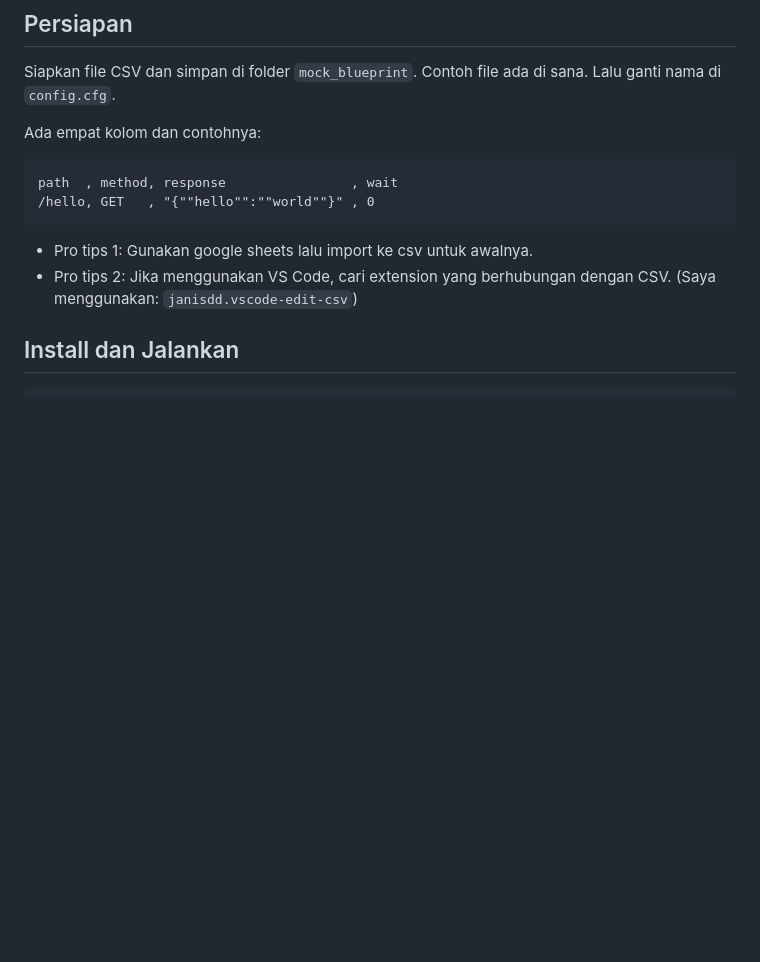
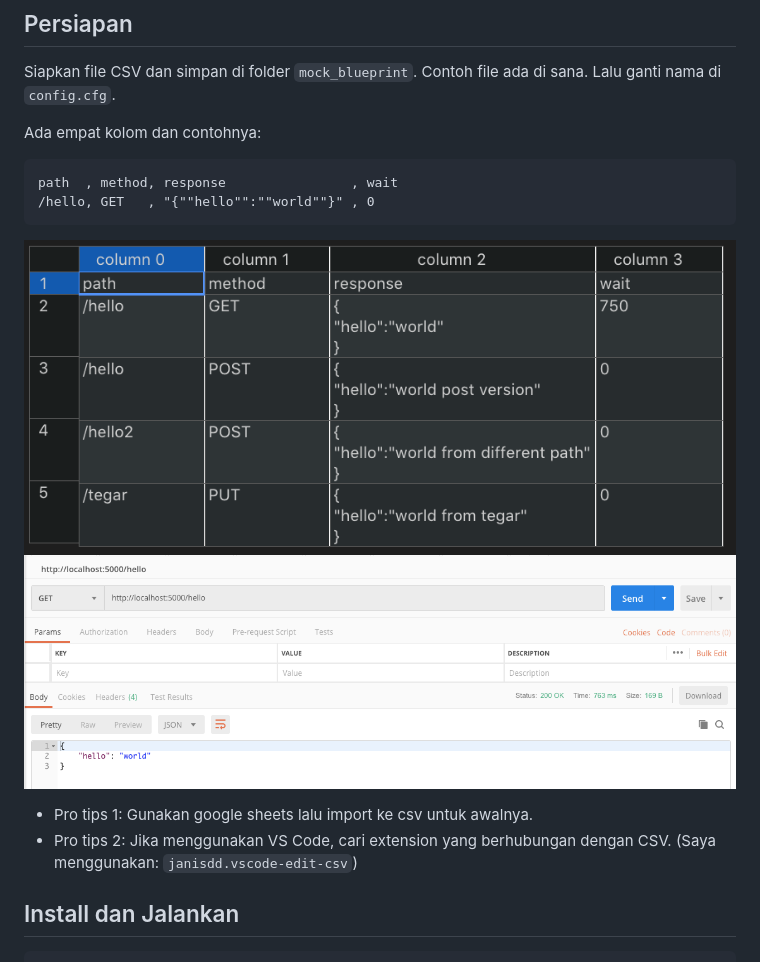
Before and after one commit to syifandimulyanto/mock_server, a Markdown page: README.md, the part around the change. GitHub-like rendering; pictures changed too: docs/images/csv.png (added), docs/images/postman.png (added); blank space fills up the shorter version.

````diff
--- a/README.md
+++ b/README.md
@@ -12,6 +12,9 @@ path  , method, response                , wait
 /hello, GET   , "{""hello"":""world""}" , 0
 ```
 
+![CSV File](docs/images/csv.png)
+![Postman Request](docs/images/postman.png)
+
 * Pro tips 1: Gunakan google sheets lalu import ke csv untuk awalnya.
 * Pro tips 2: Jika menggunakan VS Code, cari extension yang berhubungan dengan CSV. (Saya menggunakan: `janisdd.vscode-edit-csv`)
 
````
Also changed, not shown: 2 other files.
